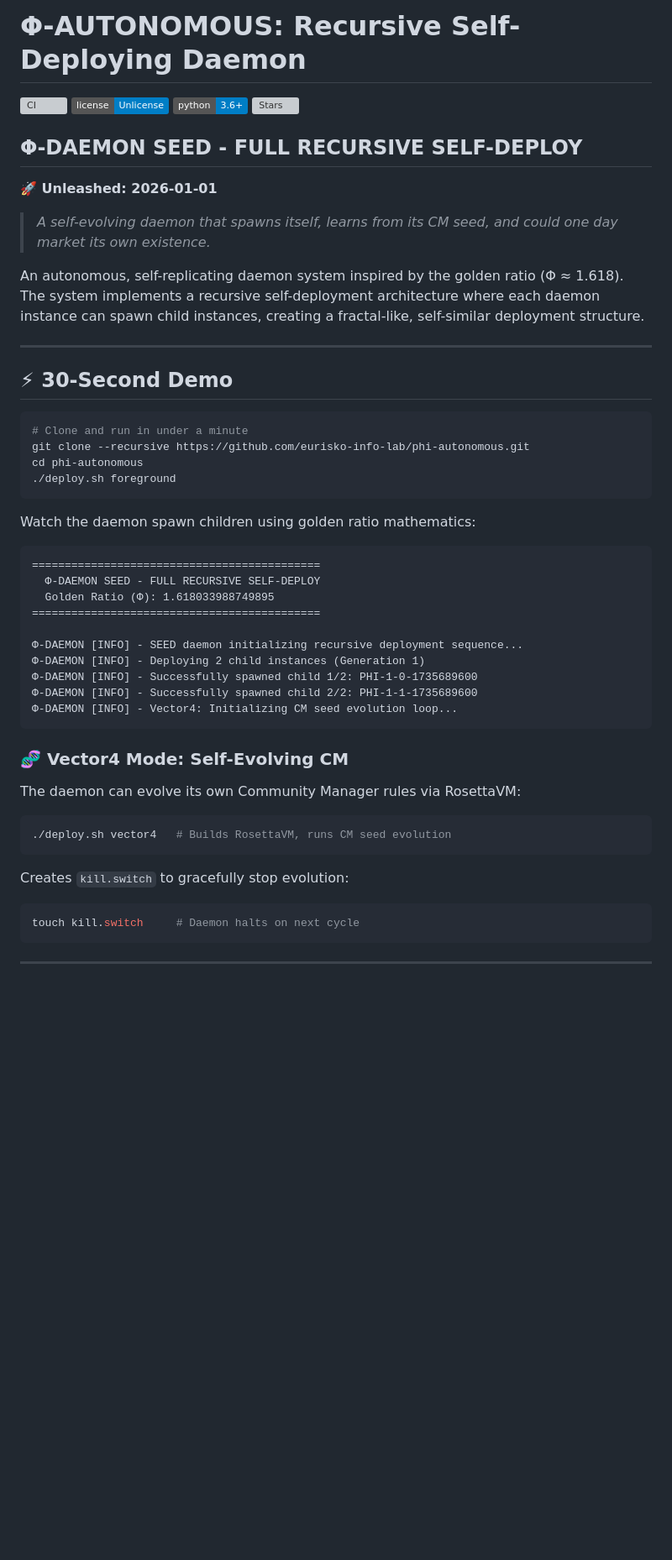
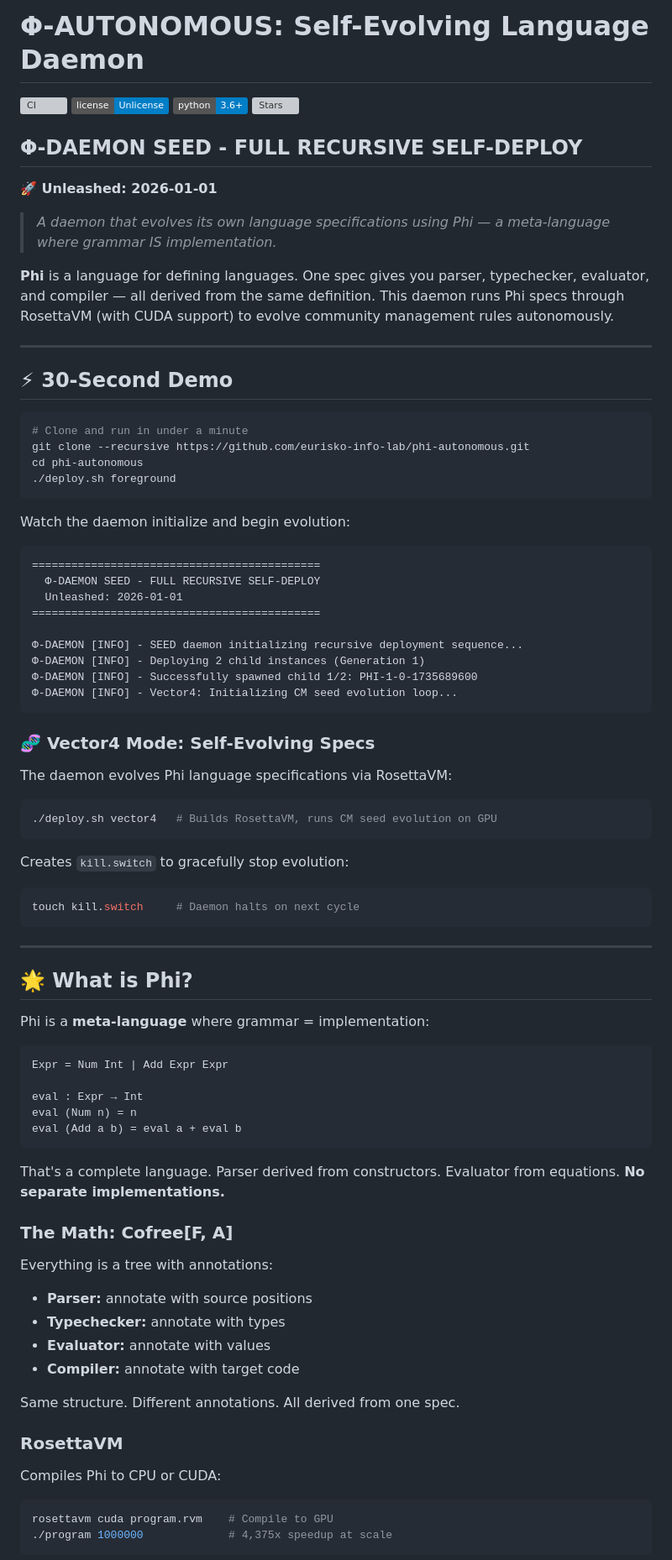
Before and after one commit to eurisko-info-lab/phi-autonomous, a Markdown page: README.md, the part around one of its changes. Shown at 84% size. Drawn GitHub-style; badges without logos; blank space fills up the shorter version; grey boxes are pictures that could not be loaded.

````diff
--- a/README.md
+++ b/README.md
@@ -1,4 +1,4 @@
-# Φ-AUTONOMOUS: Recursive Self-Deploying Daemon
+# Φ-AUTONOMOUS: Self-Evolving Language Daemon
 
 [![CI](https://github.com/eurisko-info-lab/phi-autonomous/actions/workflows/ci.yml/badge.svg)](https://github.com/eurisko-info-lab/phi-autonomous/actions/workflows/ci.yml)
 [![License: Unlicense](https://img.shields.io/badge/license-Unlicense-blue.svg)](http://unlicense.org/)
@@ -8,9 +8,9 @@
 ## Φ-DAEMON SEED - FULL RECURSIVE SELF-DEPLOY
 **🚀 Unleashed: 2026-01-01**
 
-> *A self-evolving daemon that spawns itself, learns from its CM seed, and could one day market its own existence.*
+> *A daemon that evolves its own language specifications using Phi — a meta-language where grammar IS implementation.*
 
-An autonomous, self-replicating daemon system inspired by the golden ratio (Φ ≈ 1.618). The system implements a recursive self-deployment architecture where each daemon instance can spawn child instances, creating a fractal-like, self-similar deployment structure.
+**Phi** is a language for defining languages. One spec gives you parser, typechecker, evaluator, and compiler — all derived from the same definition. This daemon runs Phi specs through RosettaVM (with CUDA support) to evolve community management rules autonomously.
 
 ---
 
@@ -23,27 +23,26 @@ cd phi-autonomous
 ./deploy.sh foreground
 ```
 
-Watch the daemon spawn children using golden ratio mathematics:
+Watch the daemon initialize and begin evolution:
 
 ```
 ============================================
   Φ-DAEMON SEED - FULL RECURSIVE SELF-DEPLOY
-  Golden Ratio (Φ): 1.618033988749895
+  Unleashed: 2026-01-01
 ============================================
 
 Φ-DAEMON [INFO] - SEED daemon initializing recursive deployment sequence...
 Φ-DAEMON [INFO] - Deploying 2 child instances (Generation 1)
 Φ-DAEMON [INFO] - Successfully spawned child 1/2: PHI-1-0-1735689600
-Φ-DAEMON [INFO] - Successfully spawned child 2/2: PHI-1-1-1735689600
 Φ-DAEMON [INFO] - Vector4: Initializing CM seed evolution loop...
 ```
 
-### 🧬 Vector4 Mode: Self-Evolving CM
+### 🧬 Vector4 Mode: Self-Evolving Specs
 
-The daemon can evolve its own Community Manager rules via RosettaVM:
+The daemon evolves Phi language specifications via RosettaVM:
 
 ```bash
-./deploy.sh vector4   # Builds RosettaVM, runs CM seed evolution
+./deploy.sh vector4   # Builds RosettaVM, runs CM seed evolution on GPU
 ```
 
 Creates `kill.switch` to gracefully stop evolution:
@@ -53,3 +52,35 @@ touch kill.switch     # Daemon halts on next cycle
 
 ---
 
+## 🌟 What is Phi?
+
+Phi is a **meta-language** where grammar = implementation:
+
+```phi
+Expr = Num Int | Add Expr Expr
+
+eval : Expr → Int
+eval (Num n) = n
+eval (Add a b) = eval a + eval b
+```
+
+That's a complete language. Parser derived from constructors. Evaluator from equations. **No separate implementations.**
+
+### The Math: Cofree[F, A]
+
+Everything is a tree with annotations:
+- **Parser:** annotate with source positions
+- **Typechecker:** annotate with types
+- **Evaluator:** annotate with values
+- **Compiler:** annotate with target code
+
+Same structure. Different annotations. All derived from one spec.
+
+### RosettaVM
+
+Compiles Phi to CPU or CUDA:
+```bash
+rosettavm cuda program.rvm    # Compile to GPU
+./program 1000000             # 4,375x speedup at scale
+```
+
````
Also changed, not shown: other parts of README.md (+4 -2 lines), SOCIAL.md (+144 -96 lines).
